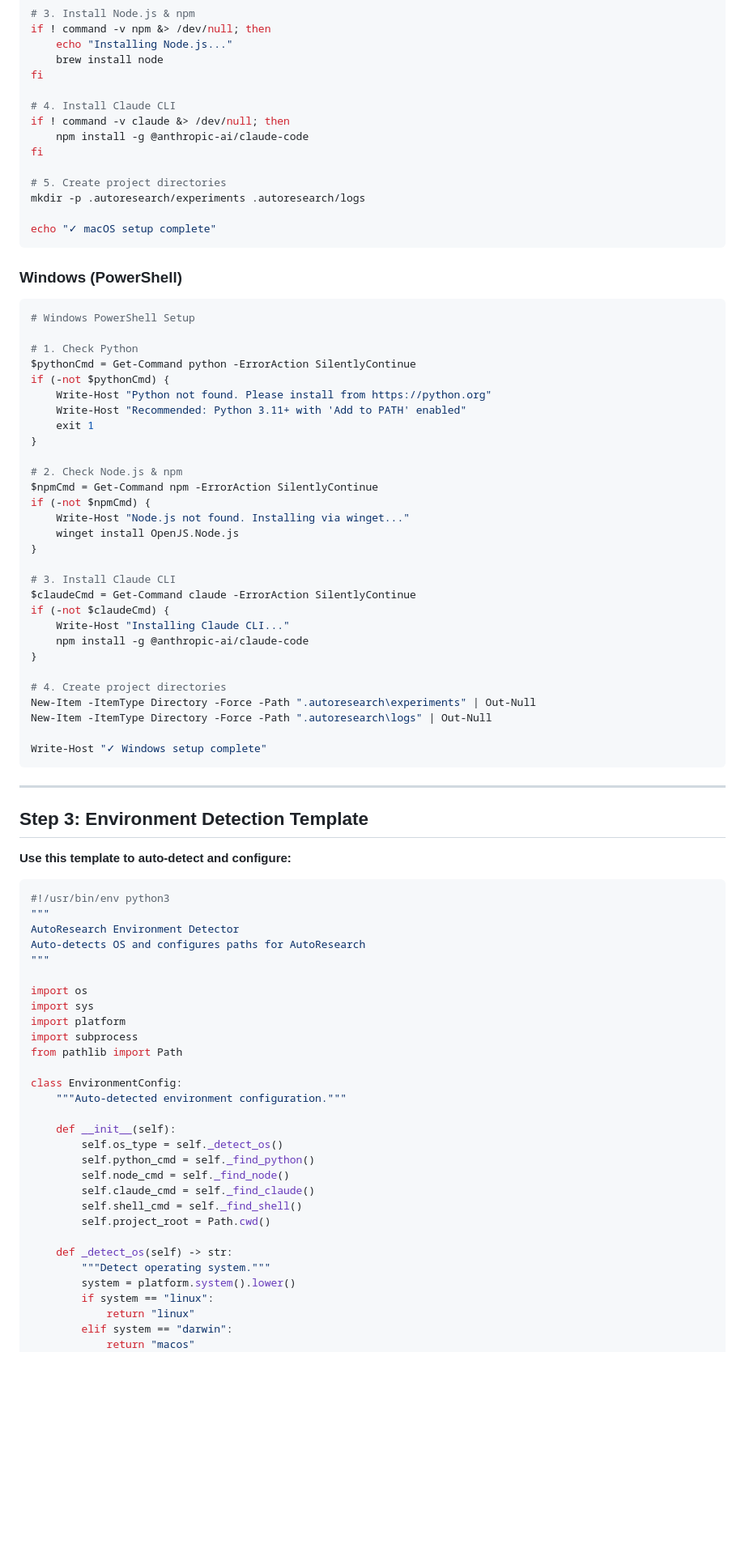
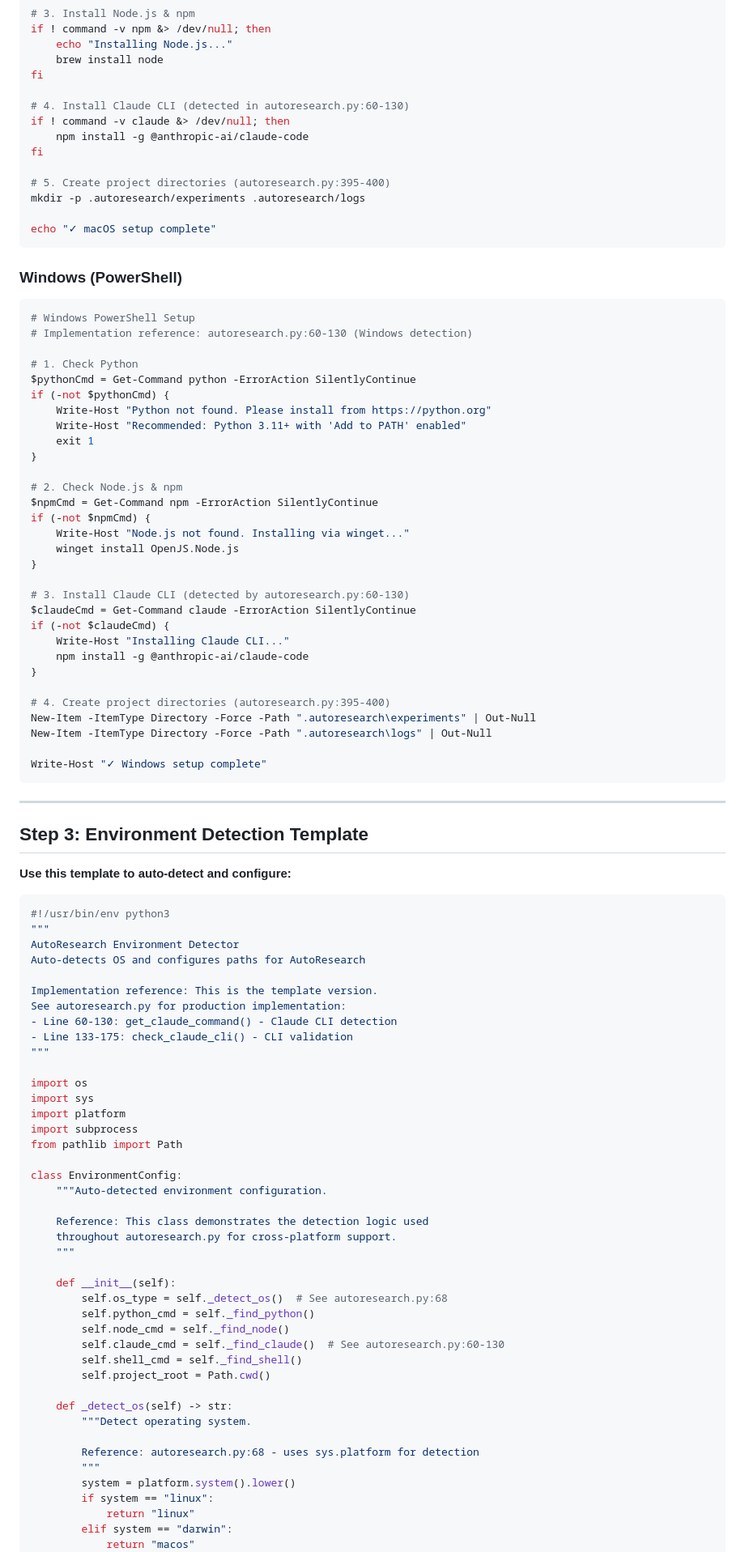
Before and after one commit to Liflex/ProjectEvolve, a Markdown page: INSTALL.md, the part around one of its changes. Shown at 81% size. Drawn GitHub-style; blank space fills up the shorter version.

````diff
--- a/INSTALL.md
+++ b/INSTALL.md
@@ -128,12 +138,12 @@ if ! command -v npm &> /dev/null; then
     brew install node
 fi
 
-# 4. Install Claude CLI
+# 4. Install Claude CLI (detected in autoresearch.py:60-130)
 if ! command -v claude &> /dev/null; then
     npm install -g @anthropic-ai/claude-code
 fi
 
-# 5. Create project directories
+# 5. Create project directories (autoresearch.py:395-400)
 mkdir -p .autoresearch/experiments .autoresearch/logs
 
 echo "✓ macOS setup complete"
@@ -143,6 +153,7 @@ echo "✓ macOS setup complete"
 
 ```powershell
 # Windows PowerShell Setup
+# Implementation reference: autoresearch.py:60-130 (Windows detection)
 
 # 1. Check Python
 $pythonCmd = Get-Command python -ErrorAction SilentlyContinue
@@ -159,14 +170,14 @@ if (-not $npmCmd) {
     winget install OpenJS.Node.js
 }
 
-# 3. Install Claude CLI
+# 3. Install Claude CLI (detected by autoresearch.py:60-130)
 $claudeCmd = Get-Command claude -ErrorAction SilentlyContinue
 if (-not $claudeCmd) {
     Write-Host "Installing Claude CLI..."
     npm install -g @anthropic-ai/claude-code
 }
 
-# 4. Create project directories
+# 4. Create project directories (autoresearch.py:395-400)
 New-Item -ItemType Directory -Force -Path ".autoresearch\experiments" | Out-Null
 New-Item -ItemType Directory -Force -Path ".autoresearch\logs" | Out-Null
 
@@ -184,6 +195,11 @@ Write-Host "✓ Windows setup complete"
 """
 AutoResearch Environment Detector
 Auto-detects OS and configures paths for AutoResearch
+
+Implementation reference: This is the template version.
+See autoresearch.py for production implementation:
+- Line 60-130: get_claude_command() - Claude CLI detection
+- Line 133-175: check_claude_cli() - CLI validation
 """
 
 import os
@@ -193,18 +209,25 @@ import subprocess
 from pathlib import Path
 
 class EnvironmentConfig:
-    """Auto-detected environment configuration."""
+    """Auto-detected environment configuration.
+
+    Reference: This class demonstrates the detection logic used
+    throughout autoresearch.py for cross-platform support.
+    """
 
     def __init__(self):
-        self.os_type = self._detect_os()
+        self.os_type = self._detect_os()  # See autoresearch.py:68
         self.python_cmd = self._find_python()
         self.node_cmd = self._find_node()
-        self.claude_cmd = self._find_claude()
+        self.claude_cmd = self._find_claude()  # See autoresearch.py:60-130
         self.shell_cmd = self._find_shell()
         self.project_root = Path.cwd()
 
     def _detect_os(self) -> str:
-        """Detect operating system."""
+        """Detect operating system.
+
+        Reference: autoresearch.py:68 - uses sys.platform for detection
+        """
         system = platform.system().lower()
         if system == "linux":
             return "linux"
````
Also changed, not shown: other parts of INSTALL.md (+97 -24 lines).
